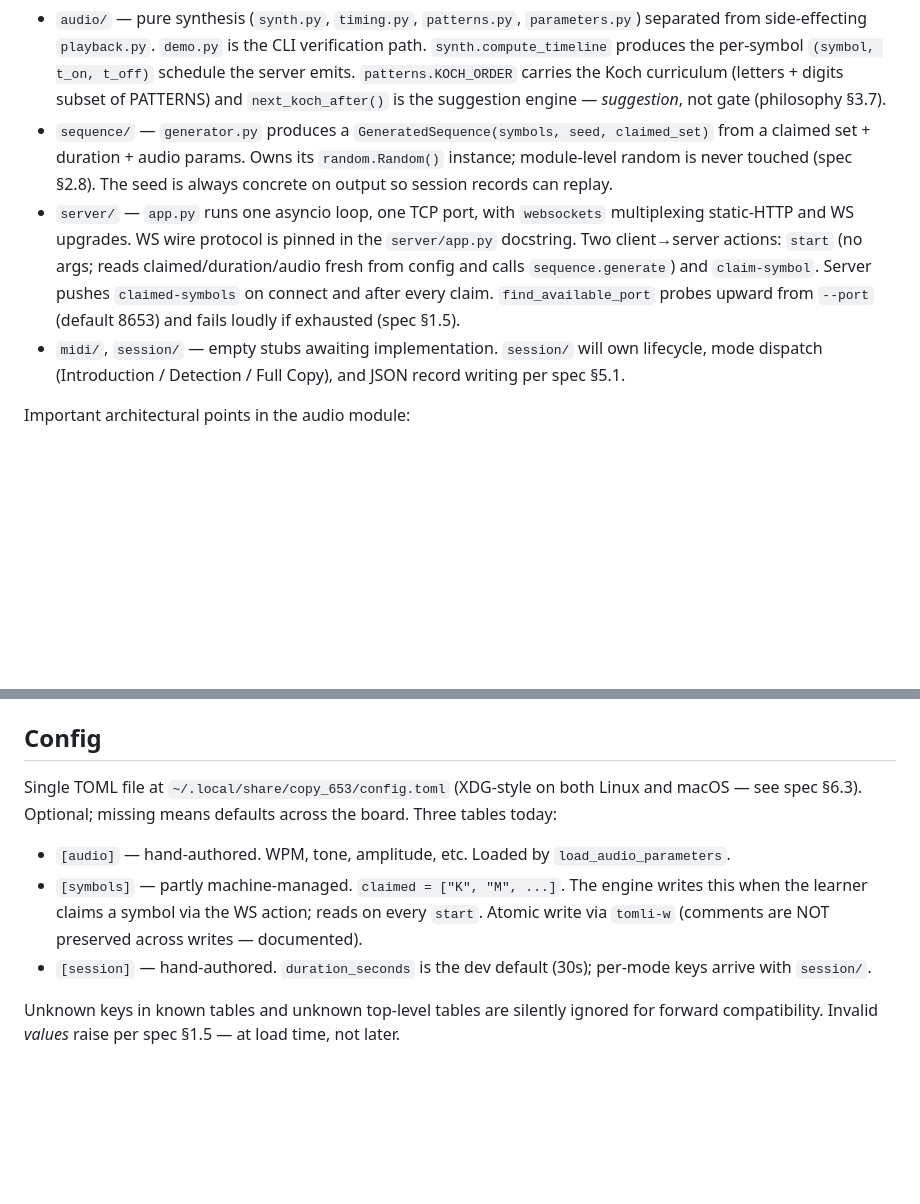
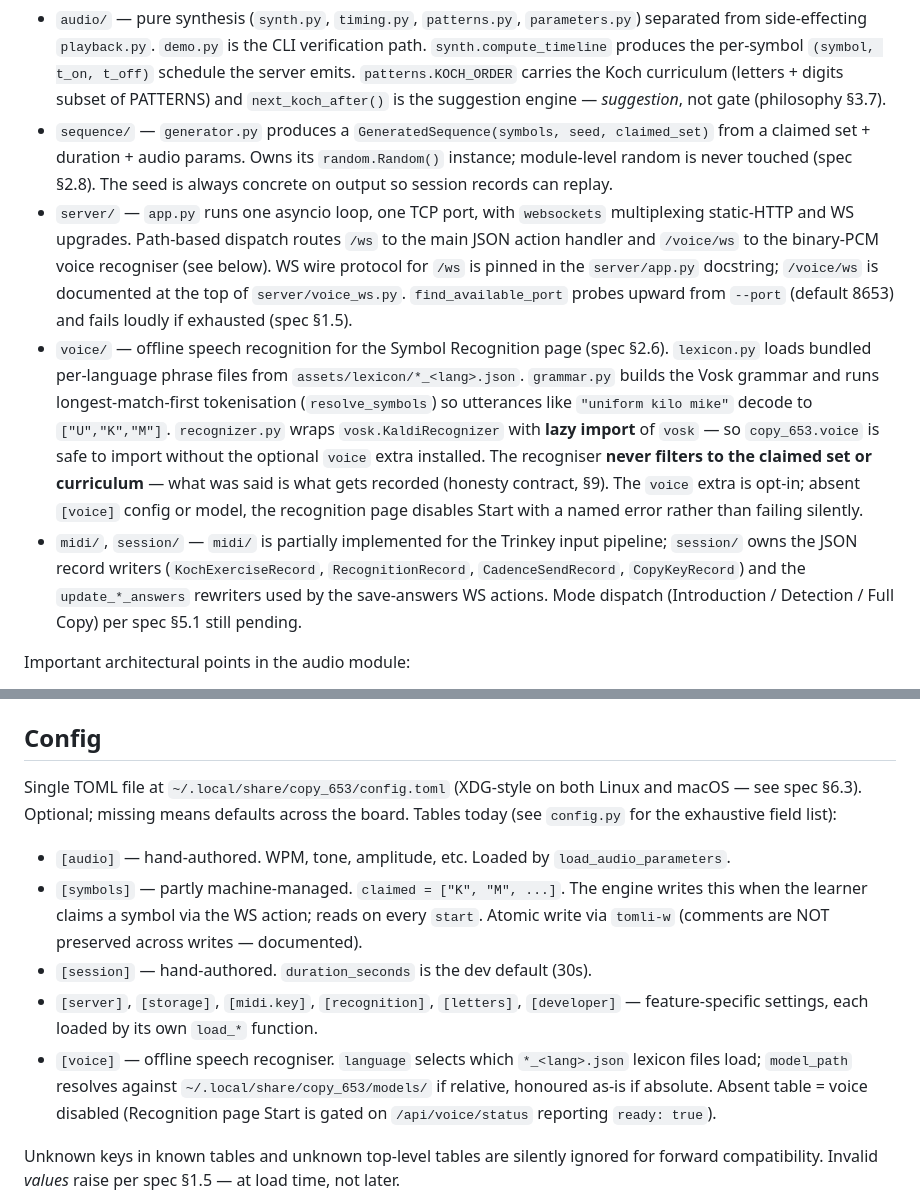
Before and after one commit to malloc-labs/malloc-labs-copy, a Markdown page: CLAUDE.md, 2 parts joined by grey strips. Rendered like a GitHub page; blank space fills up the shorter version.

```diff
--- a/CLAUDE.md
+++ b/CLAUDE.md
@@ -36,8 +36,9 @@ Two-process design (spec §1): a headless Python **engine** that owns audio out,
 
 - `audio/` — pure synthesis (`synth.py`, `timing.py`, `patterns.py`, `parameters.py`) separated from side-effecting `playback.py`. `demo.py` is the CLI verification path. `synth.compute_timeline` produces the per-symbol `(symbol, t_on, t_off)` schedule the server emits. `patterns.KOCH_ORDER` carries the Koch curriculum (letters + digits subset of PATTERNS) and `next_koch_after()` is the suggestion engine — *suggestion*, not gate (philosophy §3.7).
 - `sequence/` — `generator.py` produces a `GeneratedSequence(symbols, seed, claimed_set)` from a claimed set + duration + audio params. Owns its `random.Random()` instance; module-level random is never touched (spec §2.8). The seed is always concrete on output so session records can replay.
-- `server/` — `app.py` runs one asyncio loop, one TCP port, with `websockets` multiplexing static-HTTP and WS upgrades. WS wire protocol is pinned in the `server/app.py` docstring. Two client→server actions: `start` (no args; reads claimed/duration/audio fresh from config and calls `sequence.generate`) and `claim-symbol`. Server pushes `claimed-symbols` on connect and after every claim. `find_available_port` probes upward from `--port` (default 8653) and fails loudly if exhausted (spec §1.5).
-- `midi/`, `session/` — empty stubs awaiting implementation. `session/` will own lifecycle, mode dispatch (Introduction / Detection / Full Copy), and JSON record writing per spec §5.1.
+- `server/` — `app.py` runs one asyncio loop, one TCP port, with `websockets` multiplexing static-HTTP and WS upgrades. Path-based dispatch routes `/ws` to the main JSON action handler and `/voice/ws` to the binary-PCM voice recogniser (see below). WS wire protocol for `/ws` is pinned in the `server/app.py` docstring; `/voice/ws` is documented at the top of `server/voice_ws.py`. `find_available_port` probes upward from `--port` (default 8653) and fails loudly if exhausted (spec §1.5).
+- `voice/` — offline speech recognition for the Symbol Recognition page (spec §2.6). `lexicon.py` loads bundled per-language phrase files from `assets/lexicon/*_<lang>.json`. `grammar.py` builds the Vosk grammar and runs longest-match-first tokenisation (`resolve_symbols`) so utterances like `"uniform kilo mike"` decode to `["U","K","M"]`. `recognizer.py` wraps `vosk.KaldiRecognizer` with **lazy import** of `vosk` — so `copy_653.voice` is safe to import without the optional `voice` extra installed. The recogniser **never filters to the claimed set or curriculum** — what was said is what gets recorded (honesty contract, §9). The `voice` extra is opt-in; absent `[voice]` config or model, the recognition page disables Start with a named error rather than failing silently.
+- `midi/`, `session/` — `midi/` is partially implemented for the Trinkey input pipeline; `session/` owns the JSON record writers (`KochExerciseRecord`, `RecognitionRecord`, `CadenceSendRecord`, `CopyKeyRecord`) and the `update_*_answers` rewriters used by the save-answers WS actions. Mode dispatch (Introduction / Detection / Full Copy) per spec §5.1 still pending.
 
 Important architectural points in the audio module:
 
@@ -75,11 +76,13 @@ System dependency for playback: PortAudio (`libportaudio2` on Debian/Ubuntu). Sy
 
 ## Config
 
-Single TOML file at `~/.local/share/copy_653/config.toml` (XDG-style on both Linux and macOS — see spec §6.3). Optional; missing means defaults across the board. Three tables today:
+Single TOML file at `~/.local/share/copy_653/config.toml` (XDG-style on both Linux and macOS — see spec §6.3). Optional; missing means defaults across the board. Tables today (see `config.py` for the exhaustive field list):
 
 - `[audio]` — hand-authored. WPM, tone, amplitude, etc. Loaded by `load_audio_parameters`.
 - `[symbols]` — partly machine-managed. `claimed = ["K", "M", ...]`. The engine writes this when the learner claims a symbol via the WS action; reads on every `start`. Atomic write via `tomli-w` (comments are NOT preserved across writes — documented).
-- `[session]` — hand-authored. `duration_seconds` is the dev default (30s); per-mode keys arrive with `session/`.
+- `[session]` — hand-authored. `duration_seconds` is the dev default (30s).
+- `[server]`, `[storage]`, `[midi.key]`, `[recognition]`, `[letters]`, `[developer]` — feature-specific settings, each loaded by its own `load_*` function.
+- `[voice]` — offline speech recogniser. `language` selects which `*_<lang>.json` lexicon files load; `model_path` resolves against `~/.local/share/copy_653/models/` if relative, honoured as-is if absolute. Absent table = voice disabled (Recognition page Start is gated on `/api/voice/status` reporting `ready: true`).
 
 Unknown keys in known tables and unknown top-level tables are silently ignored for forward compatibility. Invalid *values* raise per spec §1.5 — at load time, not later.
 
```
Also changed, not shown: README.md (+36 -10 lines).
